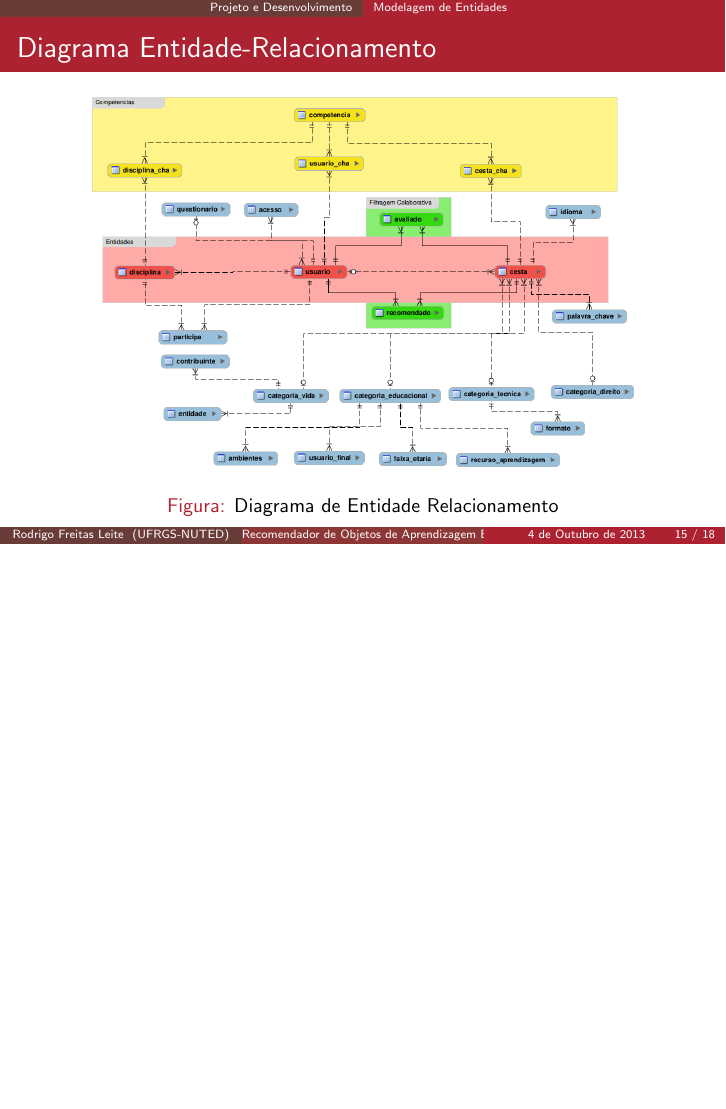
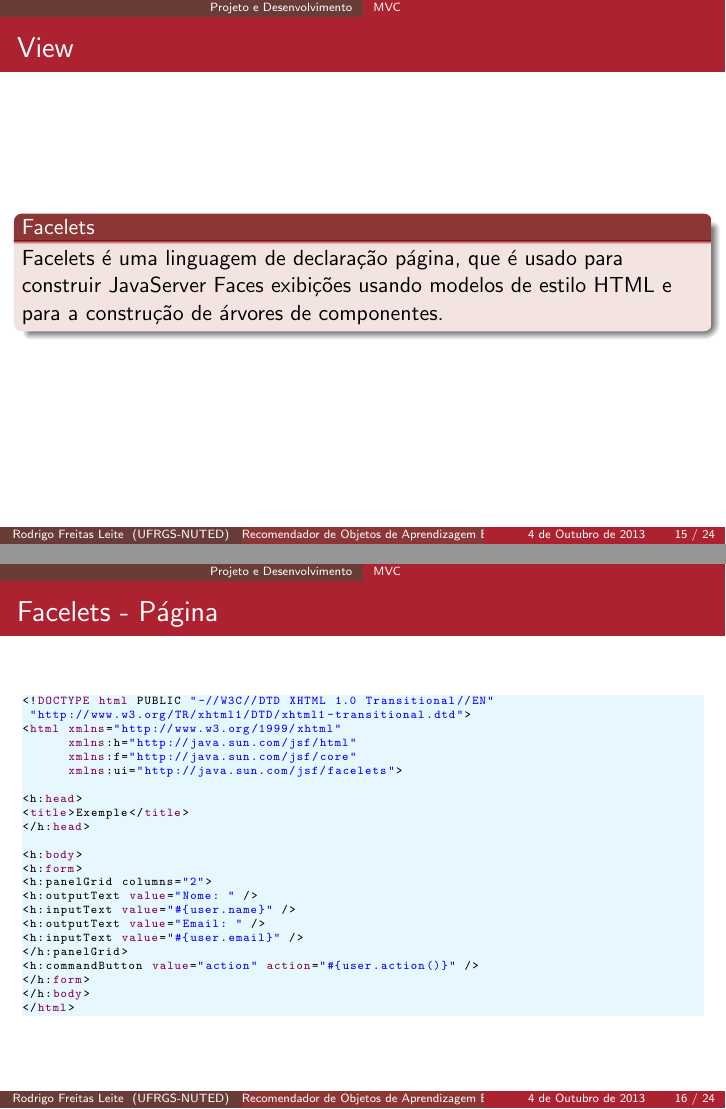
Before and after one commit to frelei/recomendador-latex, LaTeX slides (recomendador.tex): page 15 of 18 before the commit and pages 15 and 16 of 24 after it, the two joined at a grey line, the shorter picture padded with empty space. The pictures show the PDF file recomendador.pdf that the author committed with the source.

Commit message:
almost endless

```diff
--- a/recomendador.tex
+++ b/recomendador.tex
@@ -641,3 +662,42 @@ O recomendador deve fornecer Objetos de Aprendizagem que supram a necessidade da
 % ************************************
 % -------------- SLIDE 15 -------------
 %*************************************
+\subsection{MVC}
+	\begin{frame}[fragile]{View}
+		\begin{block}{Facelets}
+Facelets é uma linguagem de declaração página, que é usado para construir JavaServer Faces exibições usando modelos de estilo HTML e para a construção de árvores de componentes.
+		\end{block}
+	\end{frame}
+
+% ************************************
+% -------------- SLIDE 16 -------------
+%*************************************
+\begin{frame}[fragile]{Facelets - Página}
+
+	\begin{lstlisting}[style=HTML]
+<!DOCTYPE html PUBLIC "-//W3C//DTD XHTML 1.0 Transitional//EN"
+ "http://www.w3.org/TR/xhtml1/DTD/xhtml1-transitional.dtd">
+<html xmlns="http://www.w3.org/1999/xhtml"
+      xmlns:h="http://java.sun.com/jsf/html"
+      xmlns:f="http://java.sun.com/jsf/core"
+      xmlns:ui="http://java.sun.com/jsf/facelets">
+
+<h:head>
+	<title>Exemple</title>
+</h:head>
+
+<h:body>
+	<h:form>
+		<h:panelGrid columns="2">
+		<h:outputText value="Nome: " />
+			<h:inputText value="#{user.name}" />
+			<h:outputText value="Email: " />
+			<h:inputText value="#{user.email}" />
+		</h:panelGrid>
+		<h:commandButton value="action" action="#{user.action()}" />
+	</h:form>
+</h:body>
+</html>
+	\end{lstlisting}
+
+\end{frame}
@@ -643,0 +722,59 @@ O recomendador deve fornecer Objetos de Aprendizagem que supram a necessidade da
+	\begin{lstlisting}[style=HTML]
+<!DOCTYPE html PUBLIC "-//W3C//DTD XHTML 1.0 Transitional//EN"
+"http://www.w3.org/TR/xhtml1/DTD/xhtml1-transitional.dtd">
+<html xmlns="http://www.w3.org/1999/xhtml"
+      xmlns:h="http://java.sun.com/jsf/html"
+      xmlns:composite="http://java.sun.com/jsf/composite"
+      xmlns:f="http://java.sun.com/jsf/core"
+      xmlns:ui="http://java.sun.com/jsf/facelets">
+<body>
+
+<composite:interface>
+
+		<composite:attribute name="typeAction" />
+
+</composite:interface>
+<composite:implementation>
+
+	<h:panelGrid columns="2" >
+			<h:outputText value="Name: " />
+			<h:inputText value="#{user.name}" />
+			<h:outputText value="Email: " />
+			<h:inputText value="#{user.email}" />
+	</h:panelGrid>
+	<h:commandButton value="#{cc.attrs.typeAction}" action="#{user.action()}" />
+
+</composite:implementation>
+
+</body>
+</html>
+	\end{lstlisting}
+\end{frame}
+
+
+
+
+% ************************************
+% -------------- SLIDE 19 -------------
+%*************************************
+\begin{frame}[fragile]{Utilizando Componente}
+	\begin{lstlisting}[style=HTML]
+<!DOCTYPE html PUBLIC "-//W3C//DTD XHTML 1.0 Transitional//EN"
+ "http://www.w3.org/TR/xhtml1/DTD/xhtml1-transitional.dtd">
+<html xmlns="http://www.w3.org/1999/xhtml"
+      xmlns:h="http://java.sun.com/jsf/html"
+      xmlns:f="http://java.sun.com/jsf/core"
+      xmlns:ui="http://java.sun.com/jsf/facelets"
+      xmlns:util="http://java.sun.com/jsf/composite/components/util">
+<h:head>
+	<title>Exemple</title>
+</h:head>
+<h:body>
+	<h:form >
+		<util:componente  typeAction="Save" />
+		<util:componente typeAction="Update" />
+	</h:form>
+</h:body>
+</html>
+	\end{lstlisting}
+\end{frame}
```
Also changed, not shown: img/facelets-1rec.png (added), img/facelets-2rec.png (added), recomendador.pdf, recomendador.tex (86 more changed lines).
